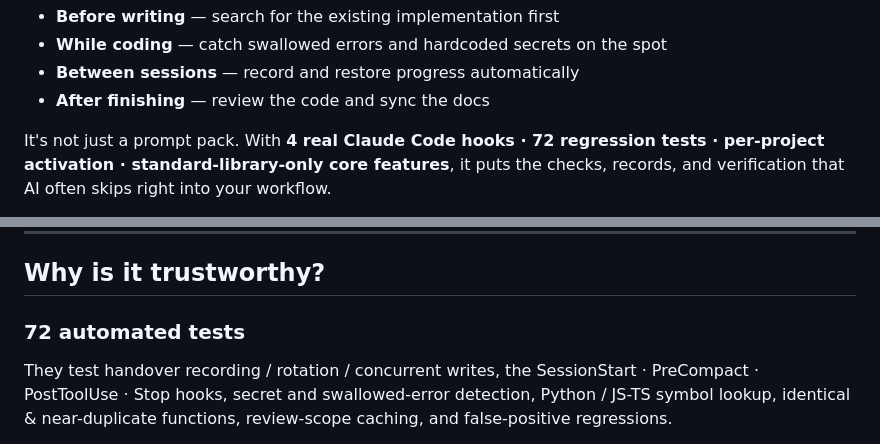
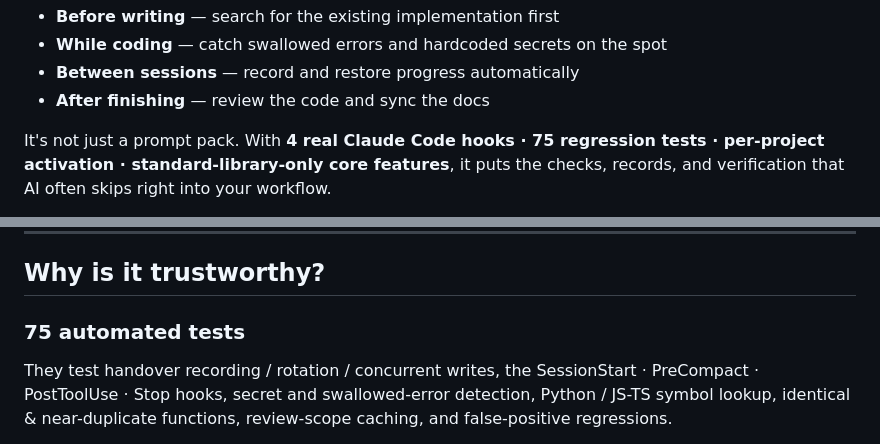
Before and after one commit to jx-hxxx/hi-vibe, a Markdown page: README.md, 2 parts joined by grey strips. Rendered like a GitHub page.

```diff
--- a/README.md
+++ b/README.md
@@ -16,7 +16,7 @@ already exists, papering over errors, and forgetting yesterday's decisions.
 - **Between sessions** — record and restore progress automatically
 - **After finishing** — review the code and sync the docs
 
-It's not just a prompt pack. With **4 real Claude Code hooks · 72 regression
+It's not just a prompt pack. With **4 real Claude Code hooks · 75 regression
 tests · per-project activation · standard-library-only core features**, it puts
 the checks, records, and verification that AI often skips right into your
 workflow.
@@ -151,7 +151,7 @@ Both are good tools, but they cover different ground.
 
 ## Why is it trustworthy?
 
-### 72 automated tests
+### 75 automated tests
 
 They test handover recording / rotation / concurrent writes, the SessionStart ·
 PreCompact · PostToolUse · Stop hooks, secret and swallowed-error detection,
```
Also changed, not shown: README.ko.md (+2 -2 lines).
